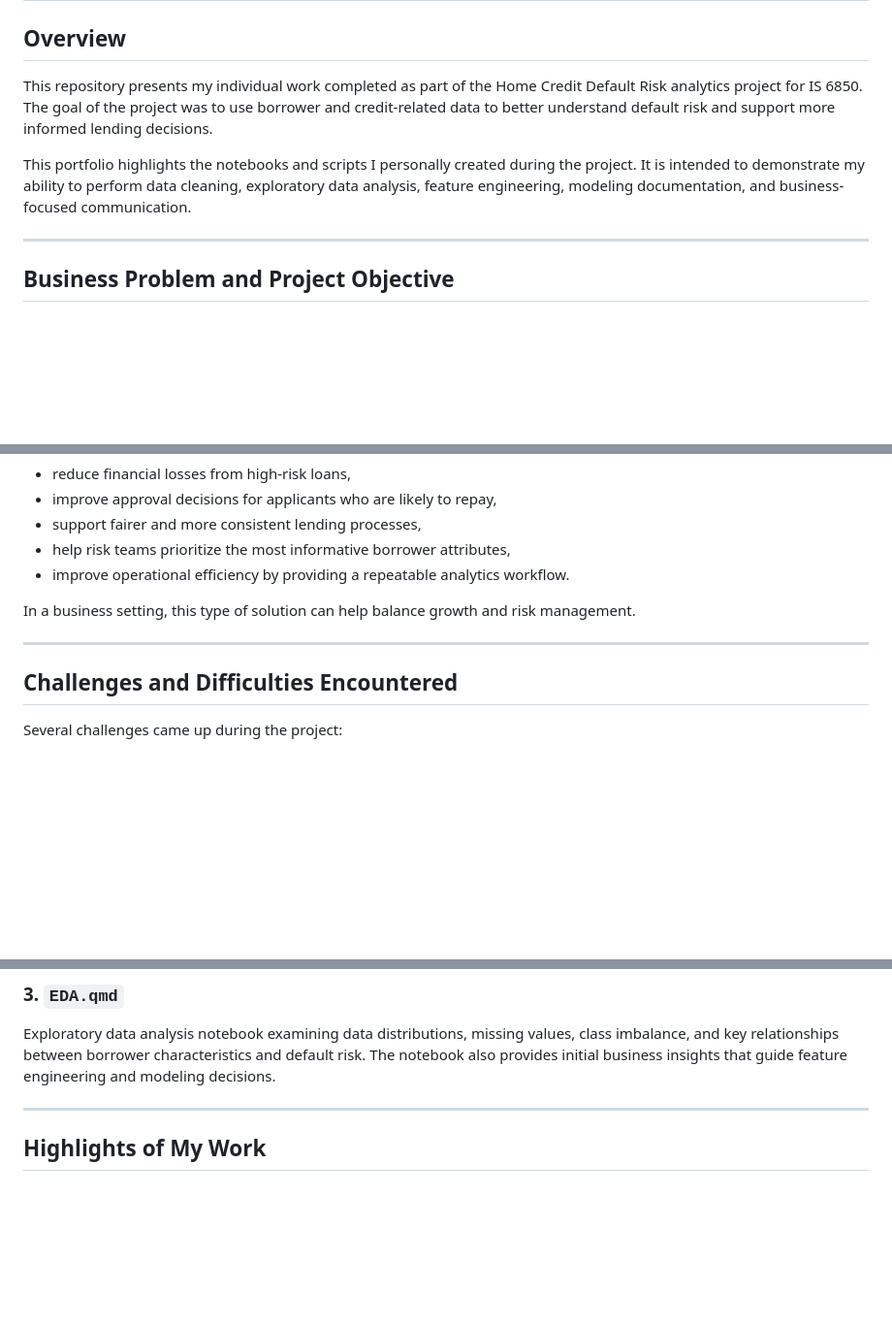
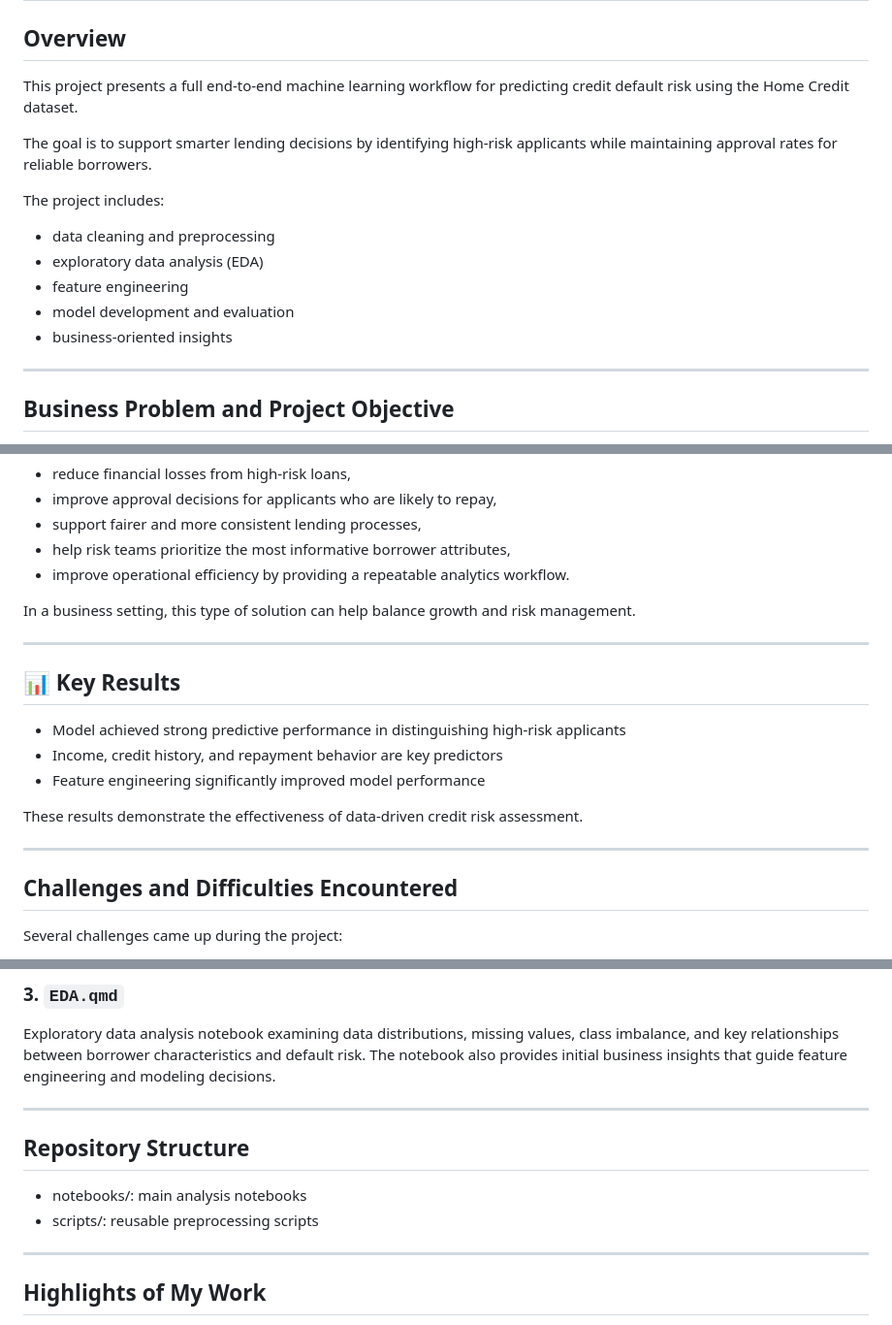
Before and after one commit to Hanrui-Zhang/Home-Credit, a Markdown page: README.md, 3 parts joined by grey strips. Shown at 97% size. Drawn GitHub-style; blank space fills up the shorter version.

Commit message:
Revise README with project overview and results
Updated project overview and added key results section to highlight predictive performance and important predictors.

```diff
--- a/README.md
+++ b/README.md
@@ -2,9 +2,16 @@
 
 ## Overview
 
-This repository presents my individual work completed as part of the Home Credit Default Risk analytics project for IS 6850. The goal of the project was to use borrower and credit-related data to better understand default risk and support more informed lending decisions.
+This project presents a full end-to-end machine learning workflow for predicting credit default risk using the Home Credit dataset.
 
-This portfolio highlights the notebooks and scripts I personally created during the project. It is intended to demonstrate my ability to perform data cleaning, exploratory data analysis, feature engineering, modeling documentation, and business-focused communication.
+The goal is to support smarter lending decisions by identifying high-risk applicants while maintaining approval rates for reliable borrowers.
+
+The project includes:
+- data cleaning and preprocessing
+- exploratory data analysis (EDA)
+- feature engineering
+- model development and evaluation
+- business-oriented insights
 
 ---
 
@@ -59,6 +66,16 @@ In a business setting, this type of solution can help balance growth and risk ma
 
 ---
 
+## 📊 Key Results
+
+- Model achieved strong predictive performance in distinguishing high-risk applicants
+- Income, credit history, and repayment behavior are key predictors
+- Feature engineering significantly improved model performance
+
+These results demonstrate the effectiveness of data-driven credit risk assessment.
+
+---
+
 ## Challenges and Difficulties Encountered
 
 Several challenges came up during the project:
@@ -99,6 +116,13 @@ Model documentation notebook describing model purpose, inputs, evaluation consid
 
 ### 3. `EDA.qmd`
 Exploratory data analysis notebook examining data distributions, missing values, class imbalance, and key relationships between borrower characteristics and default risk. The notebook also provides initial business insights that guide feature engineering and modeling decisions.
+
+---
+
+## Repository Structure
+
+- notebooks/: main analysis notebooks
+- scripts/: reusable preprocessing scripts
 
 ---
 
```
